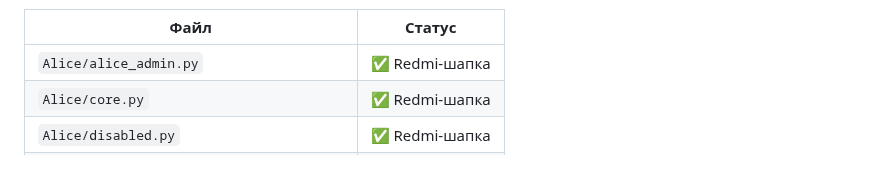
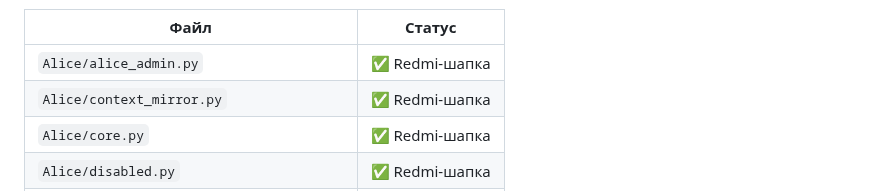
Before and after one commit to qwestomir99-crypto/ansamb_sledov_bot, a Markdown page: README.md, the part around one of its changes. Rendered like a GitHub page.

Commit message:
📡 Redmi audit update

```diff
--- a/README.md
+++ b/README.md
@@ -184,6 +184,7 @@
 | Файл | Статус |
 |------|--------|
 | `Alice/alice_admin.py` | ✅ Redmi-шапка |
+| `Alice/context_mirror.py` | ✅ Redmi-шапка |
 | `Alice/core.py` | ✅ Redmi-шапка |
 | `Alice/disabled.py` | ✅ Redmi-шапка |
 | `Alice/post_builder.py` | ✅ Redmi-шапка |
```
Also changed, not shown: other parts of README.md (+1 -1 lines).
